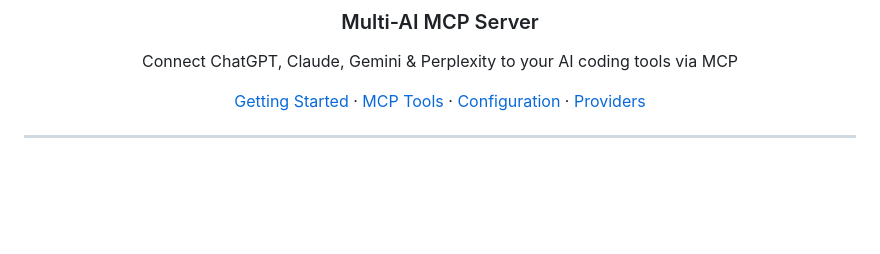
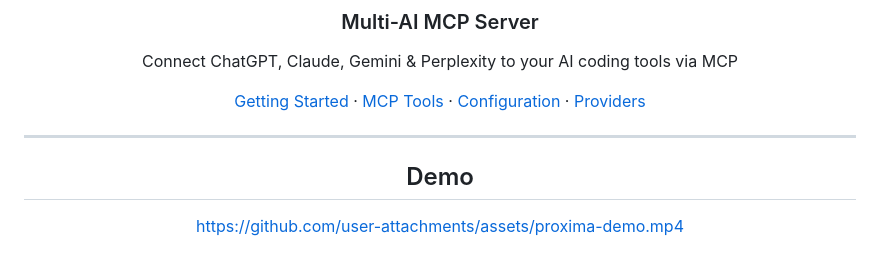
Before and after one commit to Zen4-bit/Proxima, a Markdown page: README.md, the part around the change. Drawn GitHub-style; blank space fills up the shorter version.

Commit message:
Add demo video section to README

```diff
--- a/README.md
+++ b/README.md
@@ -9,6 +9,10 @@ Connect ChatGPT, Claude, Gemini & Perplexity to your AI coding tools via MCP
 [Getting Started](#getting-started) · [MCP Tools](#available-mcp-tools) · [Configuration](#mcp-configuration) · [Providers](#supported-providers)
 
 ---
+
+## Demo
+
+https://github.com/user-attachments/assets/proxima-demo.mp4
 
 ![Proxima Settings](screenshots/proxima-settings.png)
 
```
